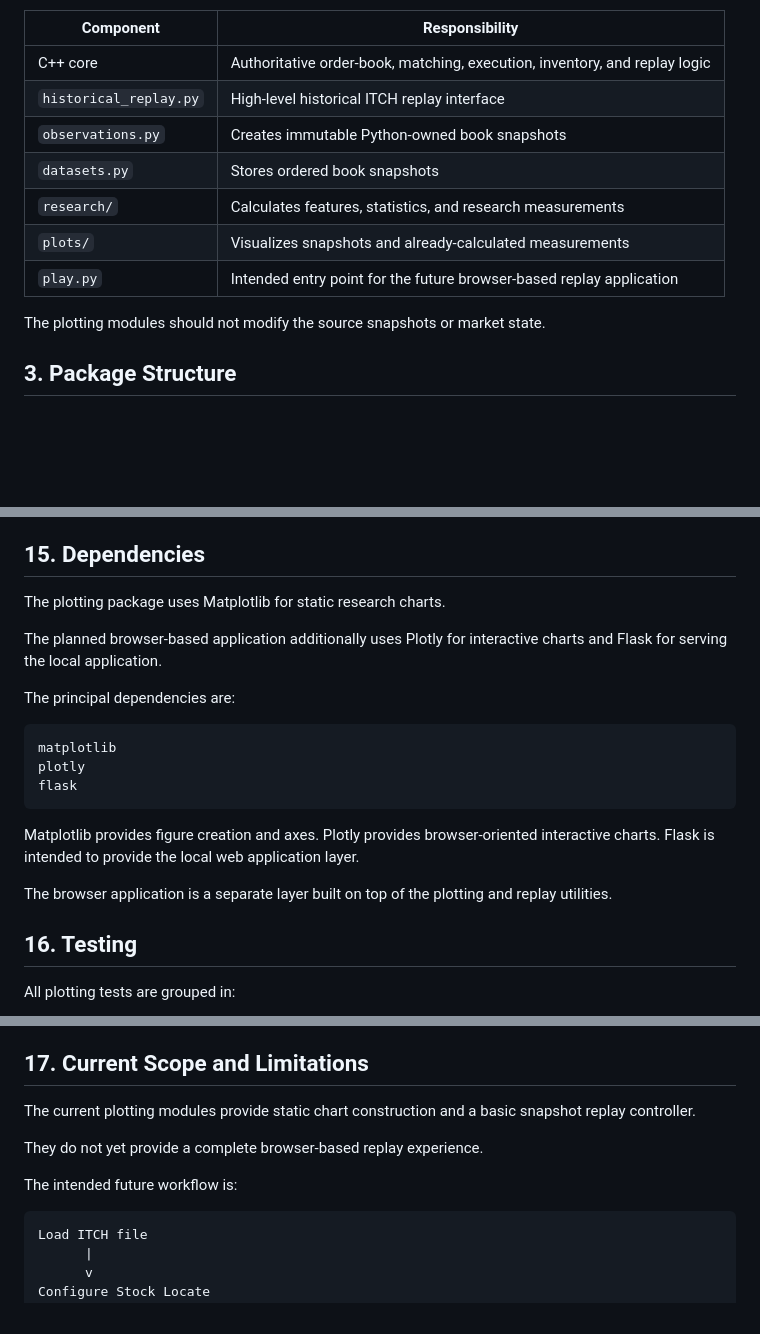
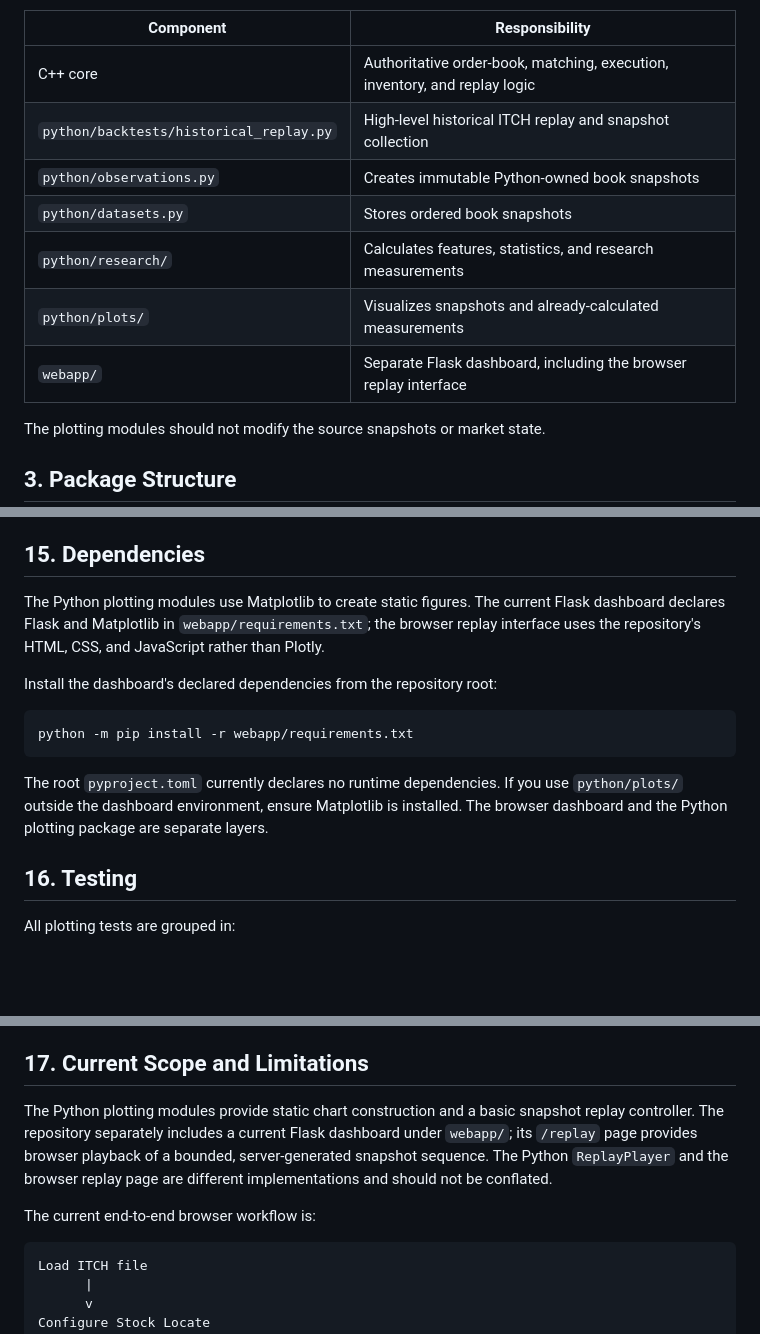
Before and after one commit to Jad-srifi/hft-orderbook-sim, a Markdown page: docs/PLOTS.md, 3 parts joined by grey strips. Rendered like a GitHub page; blank space fills up the shorter version.

Commit message:
Align plotting docs with current dashboard implementation

````diff
--- a/docs/PLOTS.md
+++ b/docs/PLOTS.md
@@ -51,12 +51,12 @@ The architectural responsibilities are:
 | Component              | Responsibility                                                             |
 | ---------------------- | -------------------------------------------------------------------------- |
 | C++ core               | Authoritative order-book, matching, execution, inventory, and replay logic |
-| `historical_replay.py` | High-level historical ITCH replay interface                                |
-| `observations.py`      | Creates immutable Python-owned book snapshots                              |
-| `datasets.py`          | Stores ordered book snapshots                                              |
-| `research/`            | Calculates features, statistics, and research measurements                 |
-| `plots/`               | Visualizes snapshots and already-calculated measurements                   |
-| `play.py`              | Intended entry point for the future browser-based replay application       |
+| `python/backtests/historical_replay.py` | High-level historical ITCH replay and snapshot collection |
+| `python/observations.py` | Creates immutable Python-owned book snapshots |
+| `python/datasets.py` | Stores ordered book snapshots |
+| `python/research/` | Calculates features, statistics, and research measurements |
+| `python/plots/` | Visualizes snapshots and already-calculated measurements |
+| `webapp/` | Separate Flask dashboard, including the browser replay interface |
 
 The plotting modules should not modify the source snapshots or market state.
 
@@ -482,21 +482,15 @@ Snapshots should remain in original stream order. They should not be reordered m
 
 ## 15. Dependencies
 
-The plotting package uses Matplotlib for static research charts.
+The Python plotting modules use Matplotlib to create static figures. The current Flask dashboard declares Flask and Matplotlib in `webapp/requirements.txt`; the browser replay interface uses the repository's HTML, CSS, and JavaScript rather than Plotly.
 
-The planned browser-based application additionally uses Plotly for interactive charts and Flask for serving the local application.
+Install the dashboard's declared dependencies from the repository root:
 
-The principal dependencies are:
-
-```text
-matplotlib
-plotly
-flask
+```bash
+python -m pip install -r webapp/requirements.txt
 ```
 
-Matplotlib provides figure creation and axes. Plotly provides browser-oriented interactive charts. Flask is intended to provide the local web application layer.
-
-The browser application is a separate layer built on top of the plotting and replay utilities.
+The root `pyproject.toml` currently declares no runtime dependencies. If you use `python/plots/` outside the dashboard environment, ensure Matplotlib is installed. The browser dashboard and the Python plotting package are separate layers.
 
 ## 16. Testing
 
@@ -533,11 +527,9 @@ A successful plot test indicates that the functions can construct their figures
 
 ## 17. Current Scope and Limitations
 
-The current plotting modules provide static chart construction and a basic snapshot replay controller.
+The Python plotting modules provide static chart construction and a basic snapshot replay controller. The repository separately includes a current Flask dashboard under `webapp/`; its `/replay` page provides browser playback of a bounded, server-generated snapshot sequence. The Python `ReplayPlayer` and the browser replay page are different implementations and should not be conflated.
 
-They do not yet provide a complete browser-based replay experience.
-
-The intended future workflow is:
+The current end-to-end browser workflow is:
 
 ```text
 Load ITCH file
````
Also changed, not shown: other parts of docs/PLOTS.md (+2 -2 lines).
